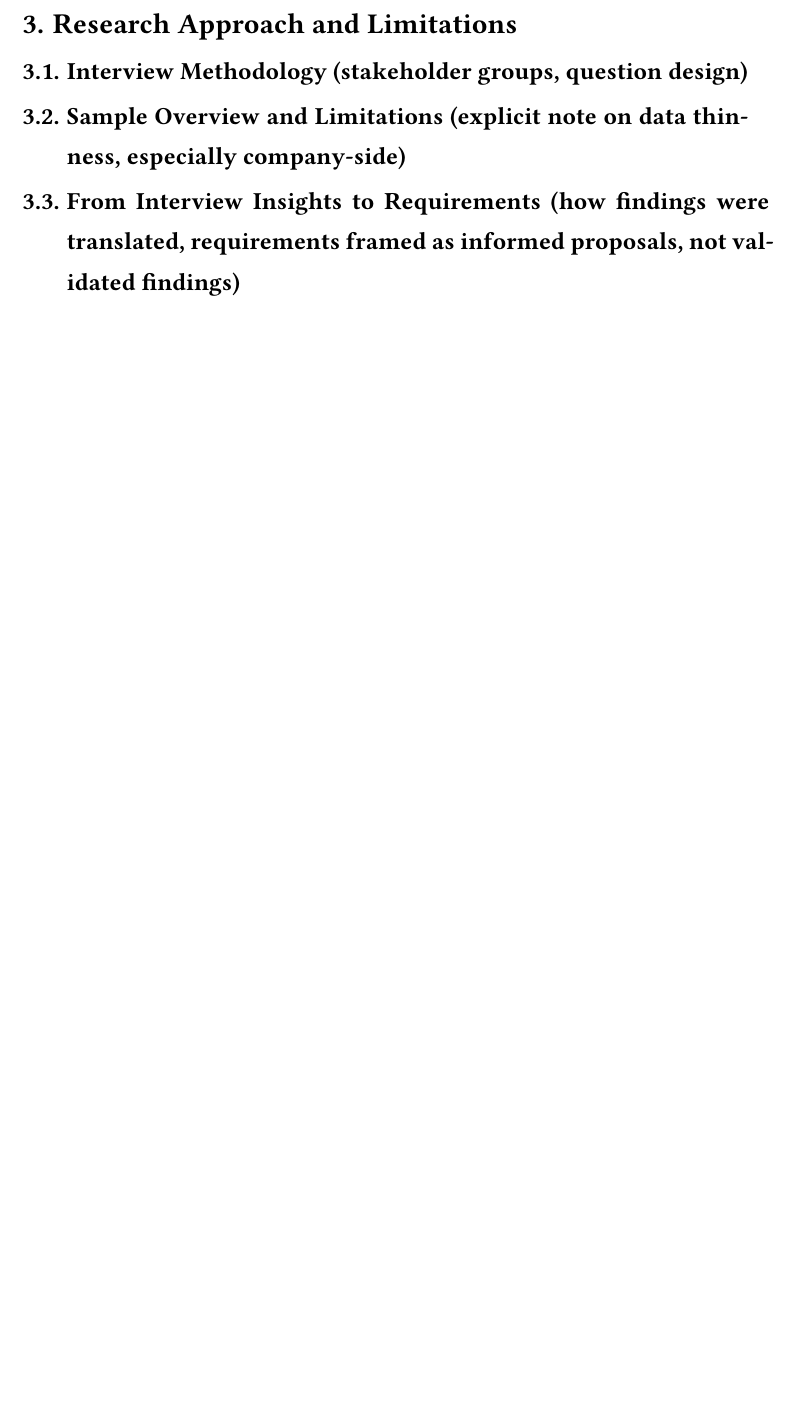
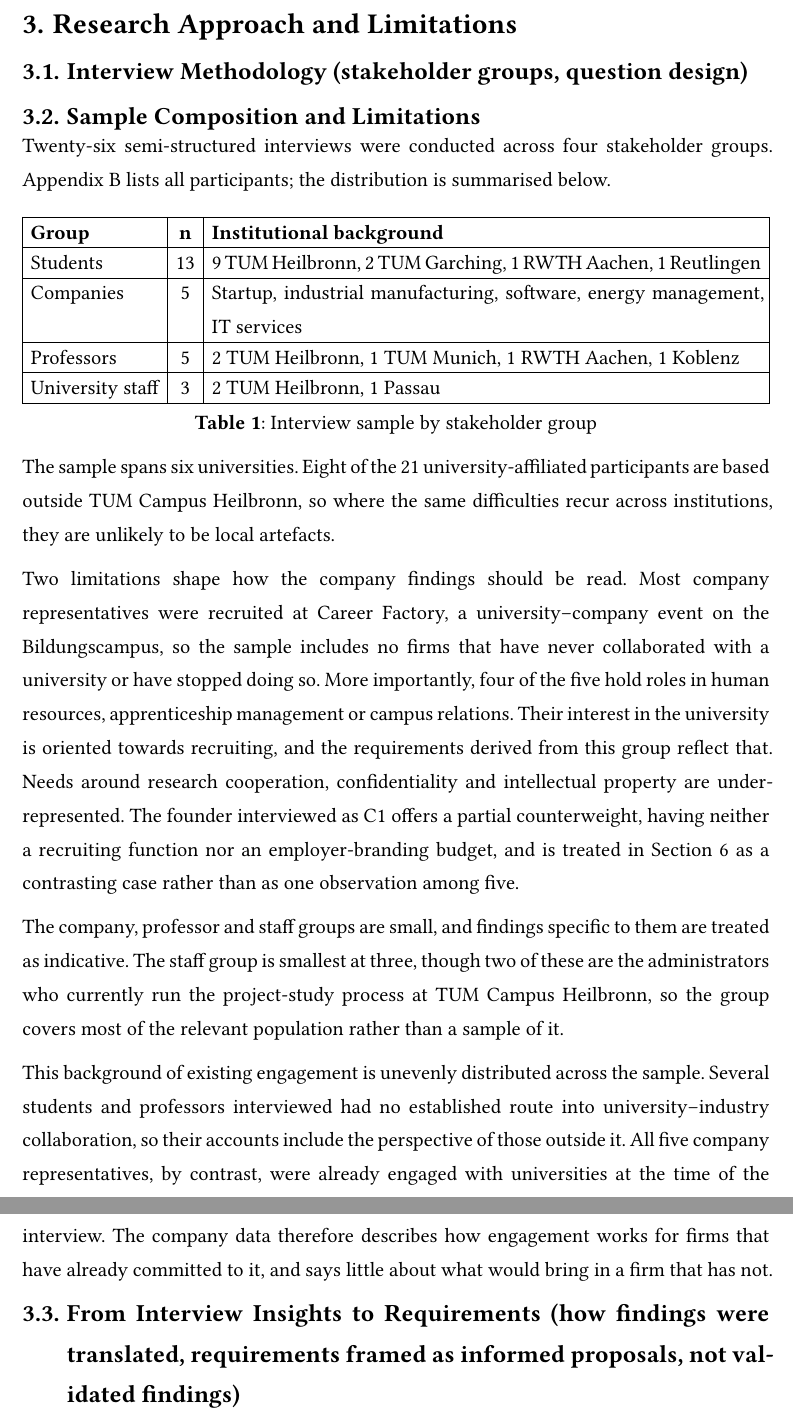
Before and after one commit to nan1220/Collaboration_Platform, a Typst document (Platform_SRS_file/Report.typ): part of page 9 of 18 before the commit and two parts of pages 9 and 10 of 19 after it, the two joined at a grey line, cut so that both start at the same text, the shorter picture padded with empty space. The pictures show the PDF file Platform_SRS_file/Report.pdf that the author committed with the source.

Commit message:
3.2 sample composition and limitation

```diff
--- a/Platform_SRS_file/Report.typ
+++ b/Platform_SRS_file/Report.typ
@@ -289,4 +289,10 @@ Where two parties struggle to find and evaluate each other, a third party can lo
 
 == Interview Methodology (stakeholder groups, question design)
 
-== Sample Overview and Limitations (explicit note on data thinness, especially company-side)
+== Sample Composition and Limitations
+
+Twenty-six semi-structured interviews were conducted across four stakeholder
+groups. Appendix B lists all participants; the distribution is summarised below.
+
+#figure(
+  table(
@@ -293,3 +302,55 @@ Where two parties struggle to find and evaluate each other, a third party can lo
+    [*Group*], [*n*], [*Institutional background*],
+    [Students], [13], [9 TUM Heilbronn, 2 TUM Garching, 1 RWTH Aachen,
+                       1 Reutlingen],
+    [Companies], [5], [Startup, industrial manufacturing, software,
+                       energy management, IT services],
+    [Professors], [5], [2 TUM Heilbronn, 1 TUM Munich, 1 RWTH Aachen,
+                        1 Koblenz],
+    [University staff], [3], [2 TUM Heilbronn, 1 Passau],
+  ),
+  caption: [Interview sample by stakeholder group],
+)
+
+The sample spans six universities. Eight of the 21 university-affiliated
+participants are based outside TUM Campus Heilbronn, so where the same
+difficulties recur across institutions, they are unlikely to be local artefacts.
+
+Two limitations shape how the company findings should be read. Most company
+representatives were recruited at Career Factory, a university--company event on
+the Bildungscampus, so the sample includes no firms that have never collaborated
+with a university or have stopped doing so. More importantly, four of the five
+hold roles in human resources, apprenticeship management or campus relations.
+Their interest in the university is oriented towards recruiting, and the
+requirements derived from this group reflect that. Needs around research
+cooperation, confidentiality and intellectual property are under-represented.
+The founder interviewed as C1 offers a partial counterweight, having neither a
+recruiting function nor an employer-branding budget, and is treated in Section 6
+as a contrasting case rather than as one observation among five.
+
+The company, professor and staff groups are small, and findings specific to them
+are treated as indicative. The staff group is smallest at three, though two of
+these are the administrators who currently run the project-study process at TUM
+Campus Heilbronn, so the group covers most of the relevant population rather
+than a sample of it.
+
+// Finally, all interviews took place in a setting where university--industry
+// collaboration is already well resourced and organisationally supported.
+// Participants describe their needs in a context where university-industry engagement already exists. Therefore, the data does not provide enough evidence to identify requirements for settings where such engagement has not yet been established.
+
+This background of existing engagement is unevenly distributed across the
+sample. Several students and professors interviewed had no established route
+into university--industry collaboration, so their accounts include the
+perspective of those outside it. All five company representatives, by contrast,
+were already engaged with universities at the time of the interview. The
+company data therefore describes how engagement works for firms that have
+already committed to it, and says little about what would bring in a firm that
+has not.
+
+
+
+
+
+
 
 == From Interview Insights to Requirements (how findings were translated, requirements framed as informed proposals, not validated findings)
 
```
Also changed, not shown: Platform_SRS_file/Report.pdf, Platform_SRS_file/Report.typ (3 more changed lines).
